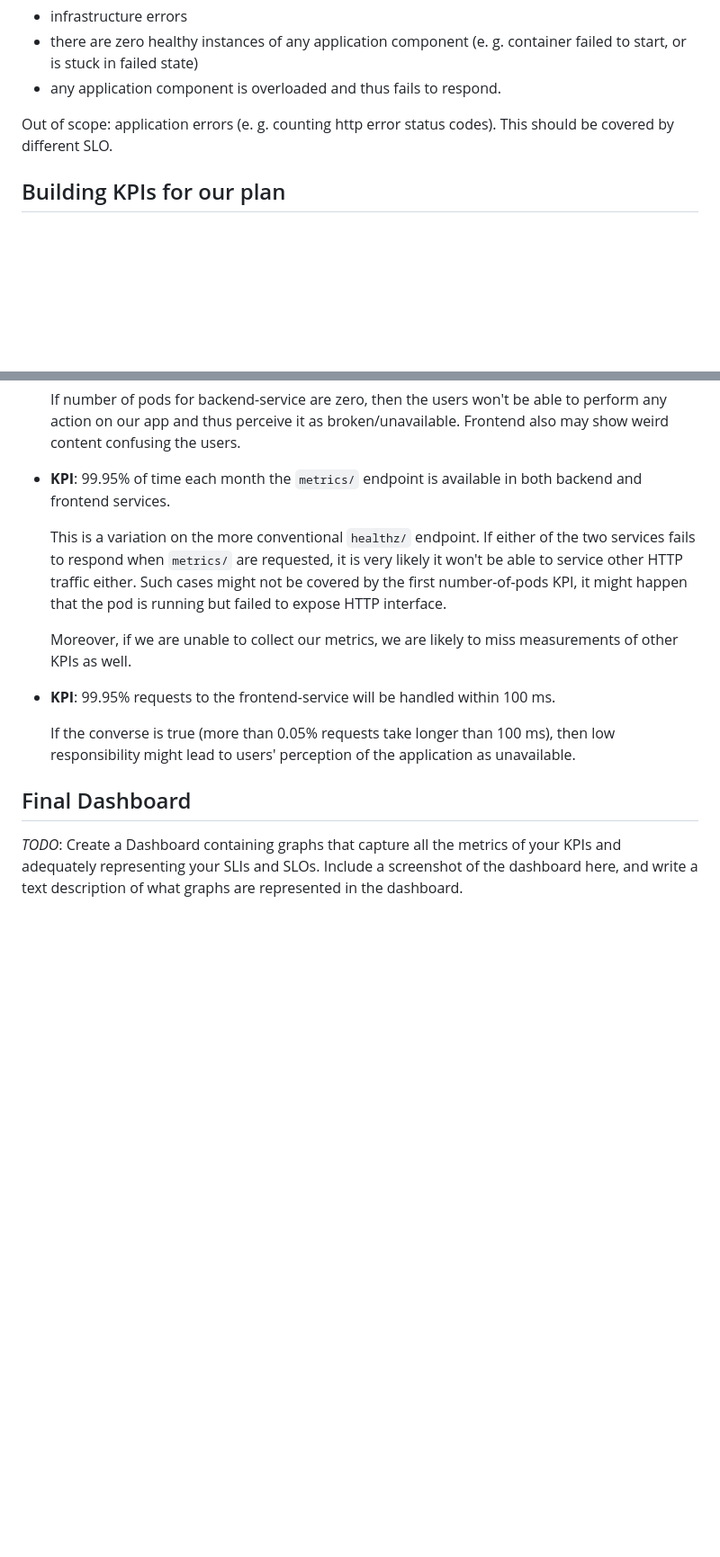
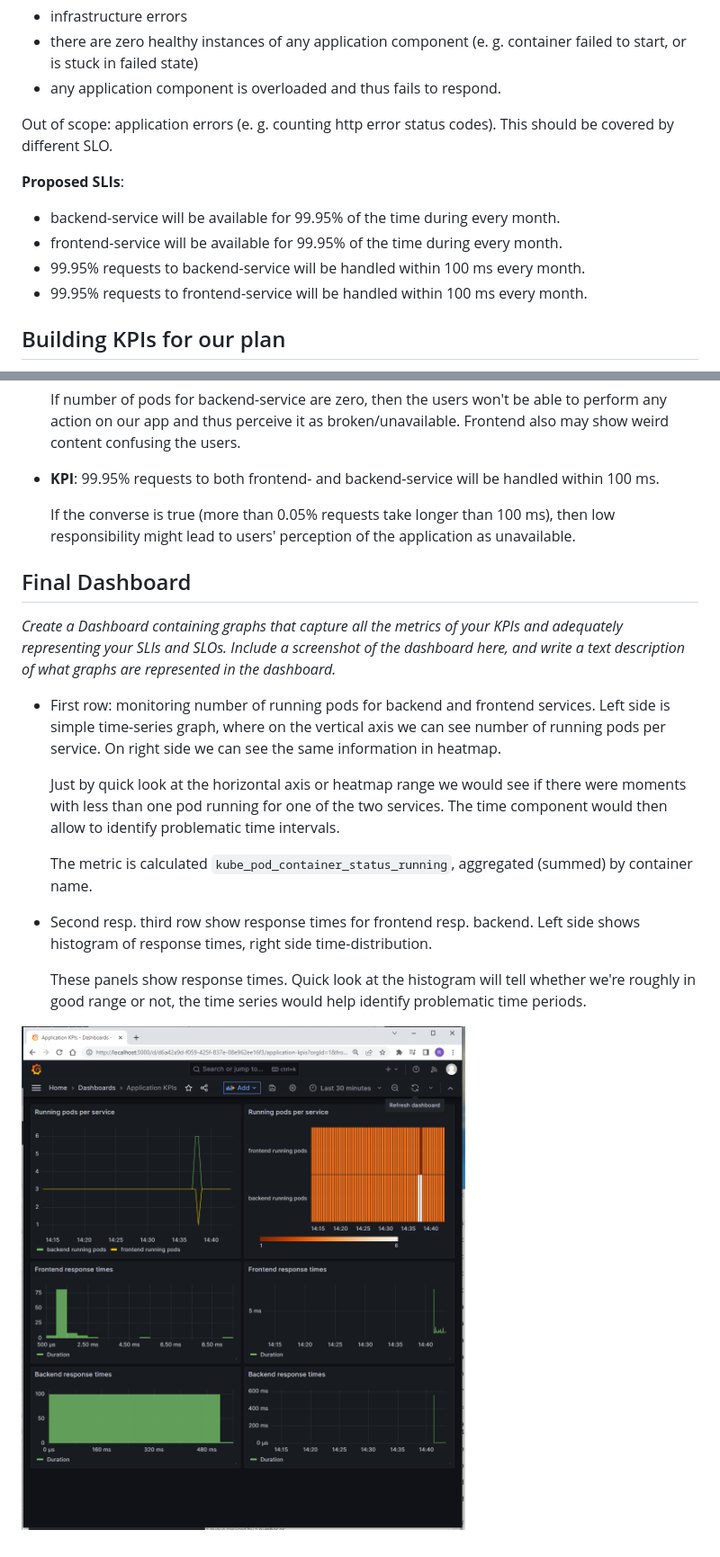
Before and after one commit to RadimCajzl/udacity-metrics-dashboard, a Markdown page: README.md, 2 parts joined by grey strips. Shown: that part at 90% size. Drawn GitHub-style; pictures changed too: answer-img/kpi-dashboard.png (added); blank space fills up the shorter version.

Commit message:
init solution: add KPI dashboard

```diff
--- a/README.md
+++ b/README.md
@@ -195,6 +195,12 @@ The main goal for uptime SLO is to make sure the application will be available t
 
 Out of scope: application errors (e. g. counting http error status codes). This should be covered by different SLO.
 
+**Proposed SLIs**:
+ - backend-service will be available for 99.95% of the time during every month.
+ - frontend-service will be available for 99.95% of the time during every month.
+ - 99.95% requests to backend-service will be handled within 100 ms every month.
+ - 99.95% requests to frontend-service will be handled within 100 ms every month.
+
 ## Building KPIs for our plan
 *Now that we have our SLIs and SLOs, create a list of 2-3 KPIs to accurately measure these metrics as well as a description of why those KPIs were chosen. We will make a dashboard for this, but first write them down here.*
 
@@ -208,20 +214,27 @@ Out of scope: application errors (e. g. counting http error status codes). This
    be able to perform any action on our app and thus perceive it as broken/unavailable.
    Frontend also may show weird content confusing the users.
 
- - **KPI**: 99.95% of time each month the `metrics/` endpoint is available in both backend and frontend services.
-
-   This is a variation on the more conventional `healthz/` endpoint. If either of the two services
-   fails to respond when `metrics/` are requested, it is very likely it won't be able to service
-   other HTTP traffic either. Such cases might not be covered by the first number-of-pods KPI,
-   it might happen that the pod is running but failed to expose HTTP interface.
-
-   Moreover, if we are unable to collect our metrics, we are likely to miss measurements of
-   other KPIs as well.
-
- - **KPI**: 99.95% requests to the frontend-service will be handled within 100 ms.
+ - **KPI**: 99.95% requests to both frontend- and backend-service will be handled within 100 ms.
 
    If the converse is true (more than 0.05% requests take longer than 100 ms), then low responsibility
    might lead to users' perception of the application as unavailable.
 
 ## Final Dashboard
-*TODO*: Create a Dashboard containing graphs that capture all the metrics of your KPIs and adequately representing your SLIs and SLOs. Include a screenshot of the dashboard here, and write a text description of what graphs are represented in the dashboard.
+*Create a Dashboard containing graphs that capture all the metrics of your KPIs and adequately representing your SLIs and SLOs. Include a screenshot of the dashboard here, and write a text description of what graphs are represented in the dashboard.*
+
+ - First row: monitoring number of running pods for backend and frontend services.
+   Left side is simple time-series graph, where on the vertical axis we can see number of running pods per service.
+   On right side we can see the same information in heatmap.
+
+   Just by quick look at the horizontal axis or heatmap range we would see if there were moments with less than one pod
+   running for one of the two services. The time component would then allow to identify problematic time intervals.
+
+   The metric is calculated `kube_pod_container_status_running`, aggregated (summed) by container name.
+
+ - Second resp. third row show response times for frontend resp. backend. Left side shows histogram of response times,
+   right side time-distribution.
+
+   These panels show response times. Quick look at the histogram will tell whether we're roughly in good range
+   or not, the time series would help identify problematic time periods.
+
+![KPI dashboard](answer-img/kpi-dashboard.png)
```
Also changed, not shown: 7 other files.
